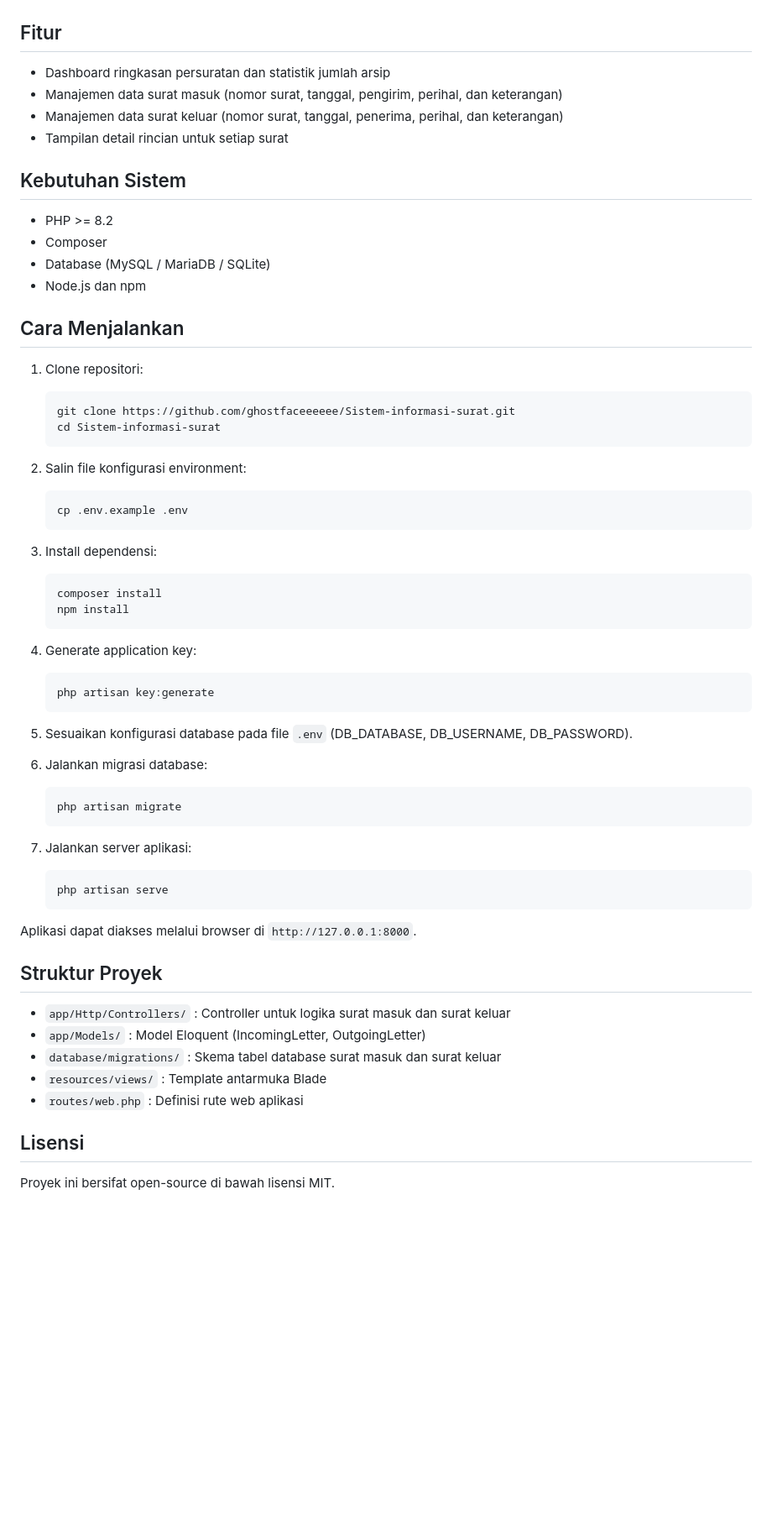
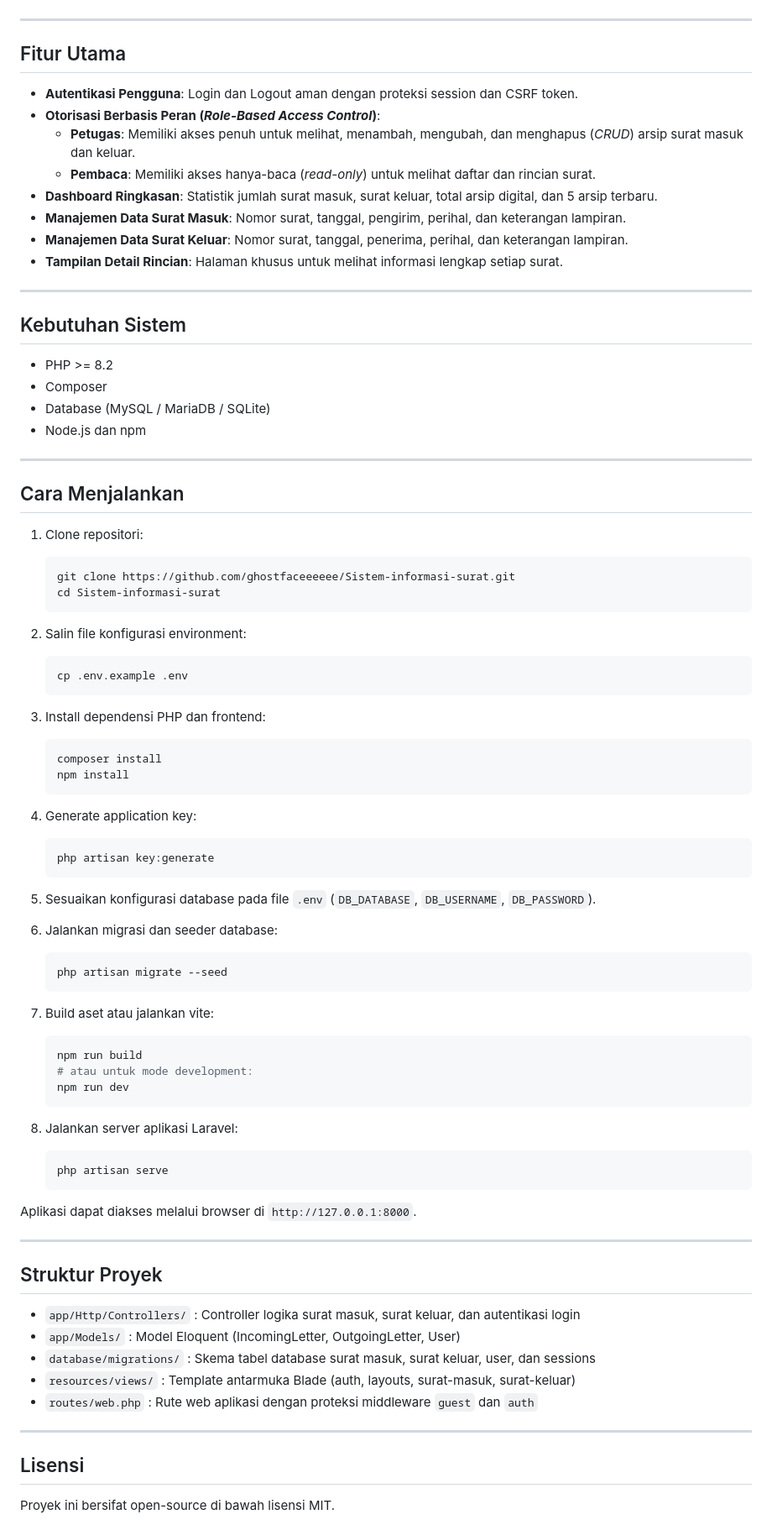
Before and after one commit to ghostfaceeeeee/Sistem-informasi-surat, a Markdown page: README.md, the part around one of its changes. Shown at 84% size. Drawn GitHub-style; blank space fills up the shorter version.

````diff
--- a/README.md
+++ b/README.md
@@ -21,12 +53,20 @@ Proyek ini dibuat untuk membantu pengelolaan persuratan agar pencatatan nomor su
   <img src="assets/screenshots/surat-keluar.png" width="100%" alt="Daftar Surat Keluar" />
 </p>
 
-## Fitur
+---
 
-- Dashboard ringkasan persuratan dan statistik jumlah arsip
-- Manajemen data surat masuk (nomor surat, tanggal, pengirim, perihal, dan keterangan)
-- Manajemen data surat keluar (nomor surat, tanggal, penerima, perihal, dan keterangan)
-- Tampilan detail rincian untuk setiap surat
+## Fitur Utama
+
+- **Autentikasi Pengguna**: Login dan Logout aman dengan proteksi session dan CSRF token.
+- **Otorisasi Berbasis Peran (*Role-Based Access Control*)**:
+  - **Petugas**: Memiliki akses penuh untuk melihat, menambah, mengubah, dan menghapus (*CRUD*) arsip surat masuk dan keluar.
+  - **Pembaca**: Memiliki akses hanya-baca (*read-only*) untuk melihat daftar dan rincian surat.
+- **Dashboard Ringkasan**: Statistik jumlah surat masuk, surat keluar, total arsip digital, dan 5 arsip terbaru.
+- **Manajemen Data Surat Masuk**: Nomor surat, tanggal, pengirim, perihal, dan keterangan lampiran.
+- **Manajemen Data Surat Keluar**: Nomor surat, tanggal, penerima, perihal, dan keterangan lampiran.
+- **Tampilan Detail Rincian**: Halaman khusus untuk melihat informasi lengkap setiap surat.
+
+---
 
 ## Kebutuhan Sistem
 
@@ -34,6 +74,8 @@ Proyek ini dibuat untuk membantu pengelolaan persuratan agar pencatatan nomor su
 - Composer
 - Database (MySQL / MariaDB / SQLite)
 - Node.js dan npm
+
+---
 
 ## Cara Menjalankan
 
@@ -48,7 +90,7 @@ Proyek ini dibuat untuk membantu pengelolaan persuratan agar pencatatan nomor su
    cp .env.example .env
    ```
 
-3. Install dependensi:
+3. Install dependensi PHP dan frontend:
    ```bash
    composer install
    npm install
@@ -59,27 +101,38 @@ Proyek ini dibuat untuk membantu pengelolaan persuratan agar pencatatan nomor su
    php artisan key:generate
    ```
 
-5. Sesuaikan konfigurasi database pada file `.env` (DB_DATABASE, DB_USERNAME, DB_PASSWORD).
+5. Sesuaikan konfigurasi database pada file `.env` (`DB_DATABASE`, `DB_USERNAME`, `DB_PASSWORD`).
 
-6. Jalankan migrasi database:
+6. Jalankan migrasi dan seeder database:
    ```bash
-   php artisan migrate
+   php artisan migrate --seed
    ```
 
-7. Jalankan server aplikasi:
+7. Build aset atau jalankan vite:
+   ```bash
+   npm run build
+   # atau untuk mode development:
+   npm run dev
+   ```
+
+8. Jalankan server aplikasi Laravel:
    ```bash
    php artisan serve
    ```
 
 Aplikasi dapat diakses melalui browser di `http://127.0.0.1:8000`.
 
+---
+
 ## Struktur Proyek
 
-- `app/Http/Controllers/` : Controller untuk logika surat masuk dan surat keluar
-- `app/Models/` : Model Eloquent (IncomingLetter, OutgoingLetter)
-- `database/migrations/` : Skema tabel database surat masuk dan surat keluar
-- `resources/views/` : Template antarmuka Blade
-- `routes/web.php` : Definisi rute web aplikasi
+- `app/Http/Controllers/` : Controller logika surat masuk, surat keluar, dan autentikasi login
+- `app/Models/` : Model Eloquent (IncomingLetter, OutgoingLetter, User)
+- `database/migrations/` : Skema tabel database surat masuk, surat keluar, user, dan sessions
+- `resources/views/` : Template antarmuka Blade (auth, layouts, surat-masuk, surat-keluar)
+- `routes/web.php` : Rute web aplikasi dengan proteksi middleware `guest` dan `auth`
+
+---
 
 ## Lisensi
 
````
Also changed, not shown: other parts of README.md (+37 -5 lines), assets/screenshots/dashboard.png, assets/screenshots/login.png (added), assets/screenshots/sebelum-login.png (added), assets/screenshots/sesudah-login.png (added), 2 other files.
